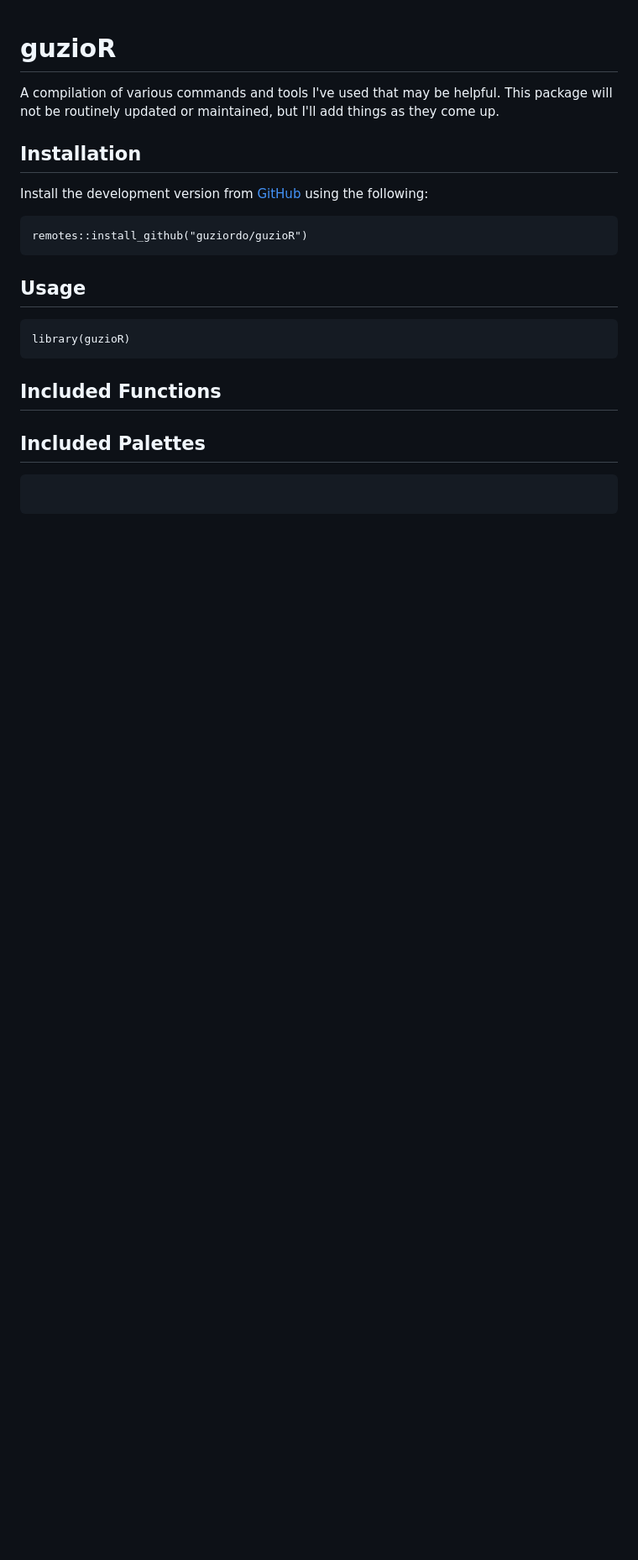
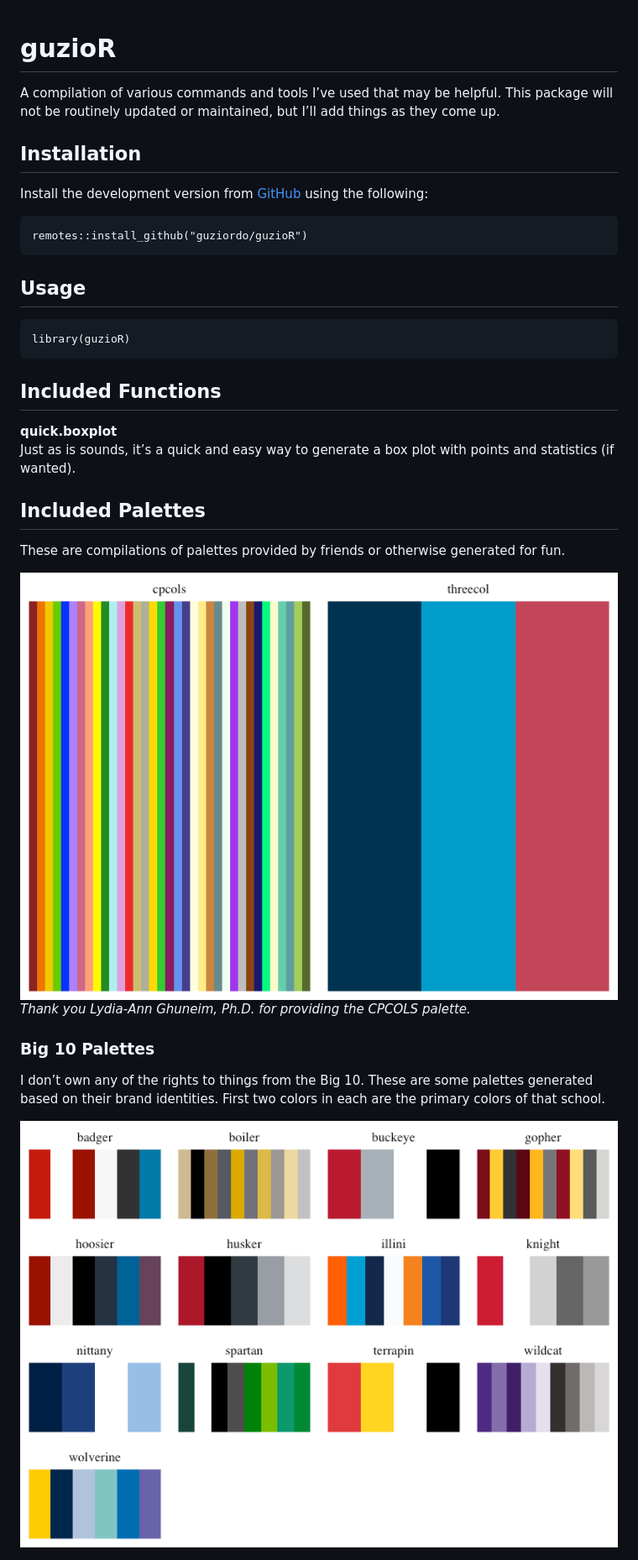
Before and after one commit to guziordo/guzioR, a Markdown page: README.md, the part around the change. Shown: that part at 84% size. GitHub-like rendering; pictures changed too: man/figures/README-unnamed-chunk-2-1.png (added), man/figures/README-unnamed-chunk-3-1.png (added); blank space fills up the shorter version.

````diff
--- a/README.md
+++ b/README.md
@@ -1,24 +1,39 @@
+
 # guzioR
 
-A compilation of various commands and tools I've used that may be helpful. This package will not be routinely updated or maintained, but I'll add things as they come up.
+A compilation of various commands and tools I’ve used that may be
+helpful. This package will not be routinely updated or maintained, but
+I’ll add things as they come up.
 
 ## Installation
 
-Install the development version from [GitHub](github.com) using the following:
+Install the development version from [GitHub](github.com) using the
+following:
 
-```
-remotes::install_github("guziordo/guzioR")
-```
+    remotes::install_github("guziordo/guzioR")
 
 ## Usage
 
-```
-library(guzioR)
-```
+    library(guzioR)
 
 ## Included Functions
 
+<b>quick.boxplot</b> <br> Just as is sounds, it’s a quick and easy way
+to generate a box plot with points and statistics (if wanted).
+
 ## Included Palettes
-```{r echo = F}
 
-```
+These are compilations of palettes provided by friends or otherwise
+generated for fun.
+
+<img src="man/figures/README-unnamed-chunk-2-1.png" width="100%" />
+<i>Thank you Lydia-Ann Ghuneim, Ph.D. for providing the CPCOLS
+palette.</i>
+
+### Big 10 Palettes
+
+I don’t own any of the rights to things from the Big 10. These are some
+palettes generated based on their brand identities. First two colors in
+each are the primary colors of that school.
+
+<img src="man/figures/README-unnamed-chunk-3-1.png" width="100%" />
````
Also changed, not shown: 6 other files.
